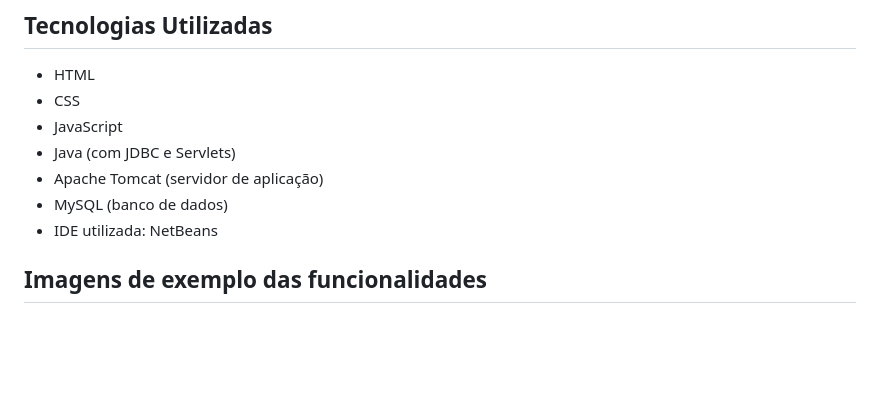
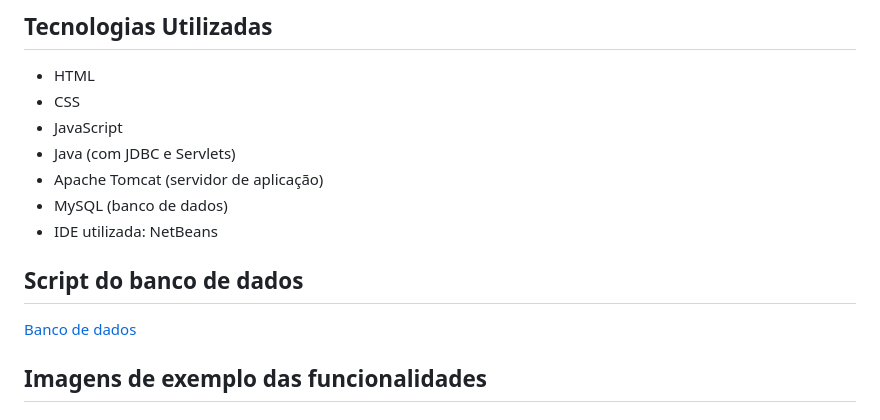
Before and after one commit to brunaquignoli/SiteBiblioteca, a Markdown page: README.md, the part around the change. Drawn GitHub-style; blank space fills up the shorter version.

```diff
--- a/README.md
+++ b/README.md
@@ -25,6 +25,9 @@ Ele permite cadastrar, atualizar, deletar e consultar livros. As consultas podem
 - Apache Tomcat (servidor de aplicação)
 - MySQL (banco de dados)
 - IDE utilizada: NetBeans
+
+## Script do banco de dados
+[Banco de dados](bancodedados.txt)
 
 ## Imagens de exemplo das funcionalidades
 
```
